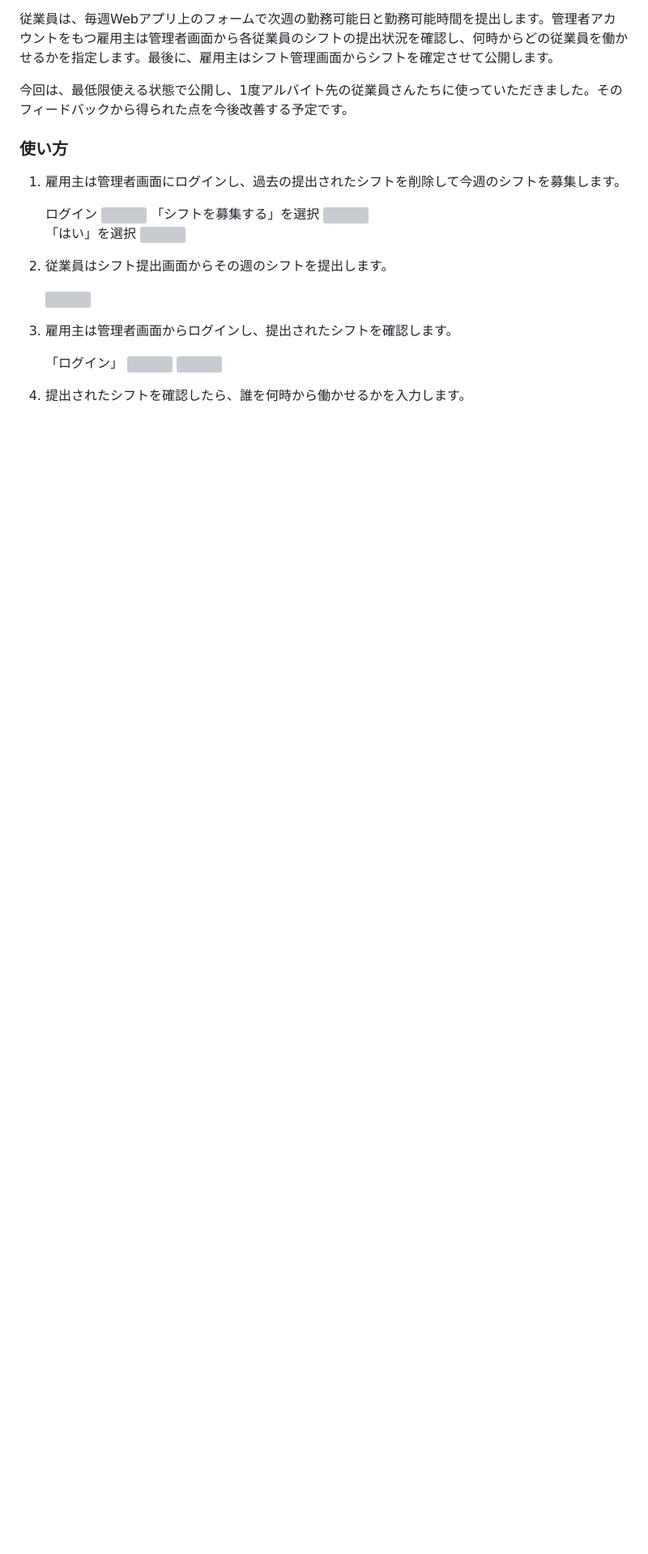
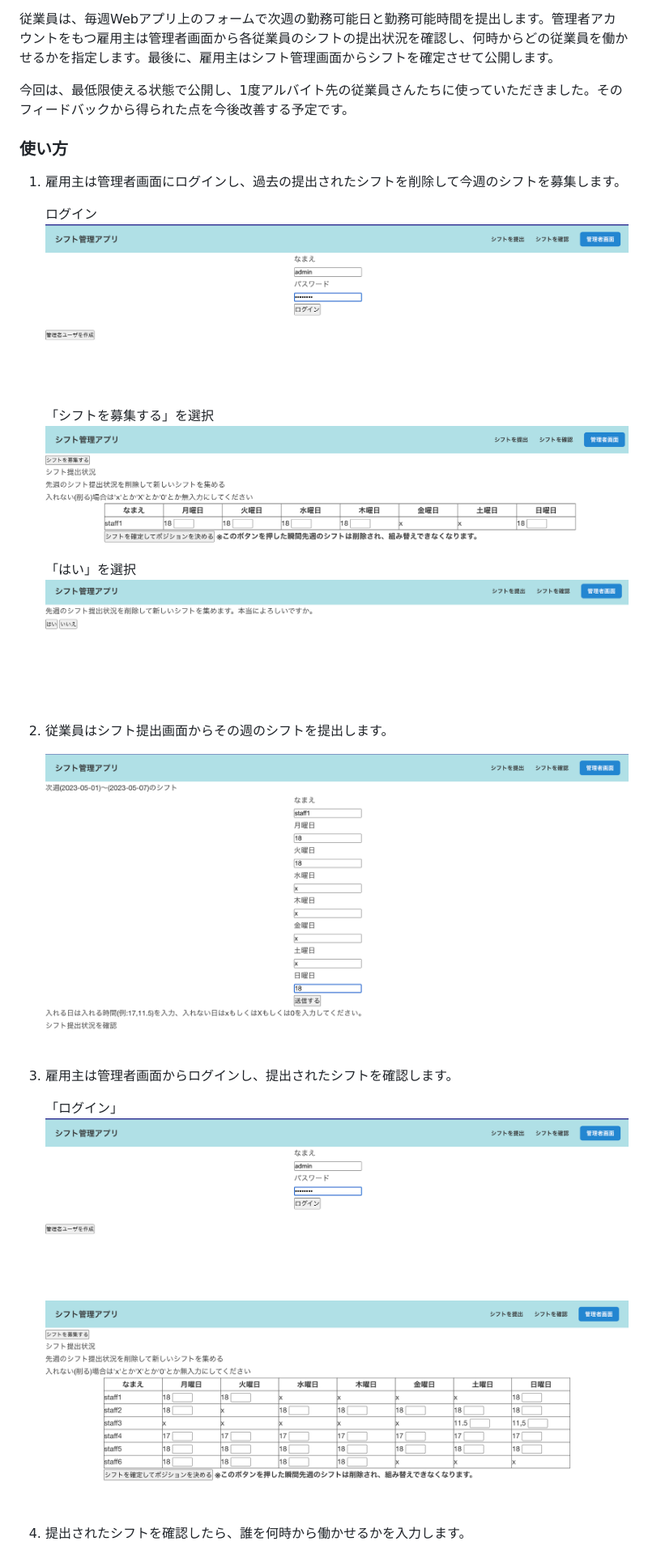
Before and after one commit to ynori123/new_sadmin, a Markdown page: README.md, the part around one of its changes. Shown at 81% size. Drawn GitHub-style; blank space fills up the shorter version; grey boxes are pictures that could not be loaded.

```diff
--- a/README.md
+++ b/README.md
@@ -29,19 +29,19 @@ PythonのFlaskを用いたアルバイト先のシフト管理Webアプリケー
 1. 雇用主は管理者画面にログインし、過去の提出されたシフトを削除して今週のシフトを募集します。
 
     ログイン
-    <img src="./.img/login.png">
+    <img src="./.github/login.png">
     「シフトを募集する」を選択
-    <img src="./.img/img00.png">
+    <img src="./.github/img00.png">
     「はい」を選択
-    <img src="./.img/img0.png">
+    <img src="./.github/img0.png">
 1. 従業員はシフト提出画面からその週のシフトを提出します。
 
-    <img src="./.img/img1.png">
+    <img src="./.github/img1.png">
 1. 雇用主は管理者画面からログインし、提出されたシフトを確認します。
 
     「ログイン」
-    <img src="./.img/login.png">
-    <img src="./.img/img2.png">
+    <img src="./.github/login.png">
+    <img src="./.github/img2.png">
 1. 提出されたシフトを確認したら、誰を何時から働かせるかを入力します。
 
     フォーム内に何時から出勤にするかを入力します。
```
Also changed, not shown: other parts of README.md (+5 -5 lines).
